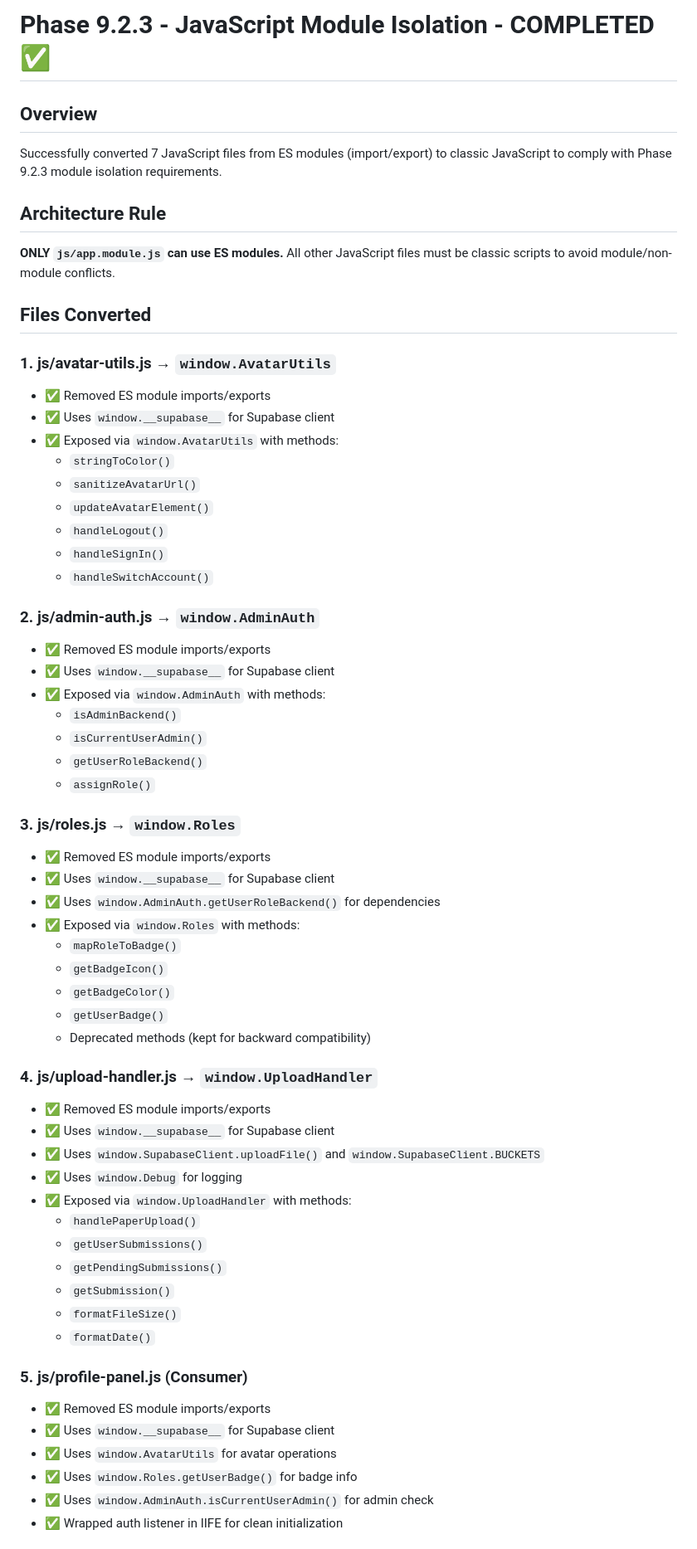
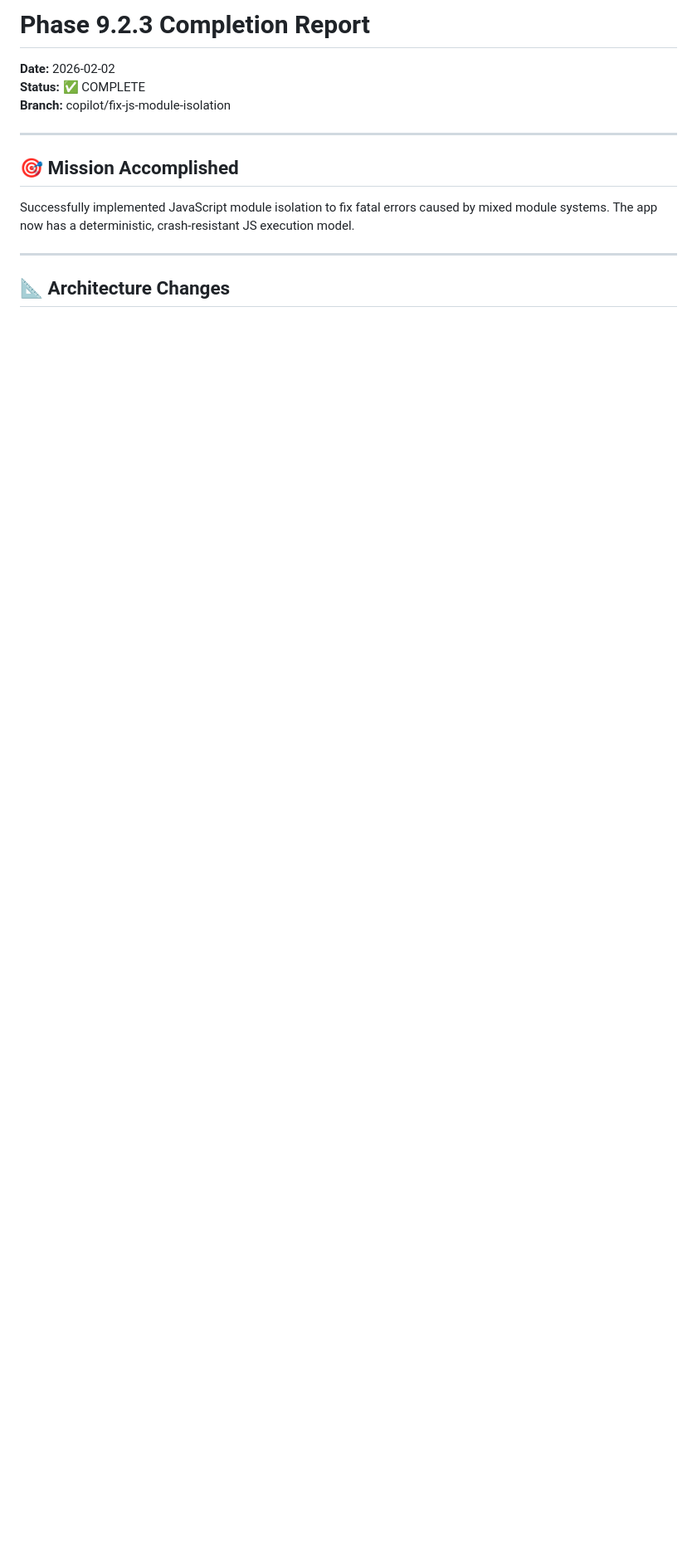
Before and after one commit to Omdas11/examarchive-v2, a Markdown page: PHASE_9.2.3_COMPLETION.md, the part around one of its changes. Shown at 83% size. Drawn GitHub-style; blank space fills up the shorter version.

Commit message:
Phase 9.2.3 Complete - Add completion documentation
Co-authored-by: Omdas11 <199076375+Omdas11@users.noreply.github.com>

```diff
--- a/PHASE_9.2.3_COMPLETION.md
+++ b/PHASE_9.2.3_COMPLETION.md
@@ -1,63 +1,16 @@
-# Phase 9.2.3 - JavaScript Module Isolation - COMPLETED ✅
+# Phase 9.2.3 Completion Report
 
-## Overview
-Successfully converted 7 JavaScript files from ES modules (import/export) to classic JavaScript to comply with Phase 9.2.3 module isolation requirements.
+**Date:** 2026-02-02
+**Status:** ✅ COMPLETE
+**Branch:** copilot/fix-js-module-isolation
 
-## Architecture Rule
-**ONLY `js/app.module.js` can use ES modules.**
-All other JavaScript files must be classic scripts to avoid module/non-module conflicts.
+---
 
-## Files Converted
+## 🎯 Mission Accomplished
 
-### 1. **js/avatar-utils.js** → `window.AvatarUtils`
-- ✅ Removed ES module imports/exports
-- ✅ Uses `window.__supabase__` for Supabase client
-- ✅ Exposed via `window.AvatarUtils` with methods:
-  - `stringToColor()`
-  - `sanitizeAvatarUrl()`
-  - `updateAvatarElement()`
-  - `handleLogout()`
-  - `handleSignIn()`
-  - `handleSwitchAccount()`
+Successfully implemented JavaScript module isolation to fix fatal errors caused by mixed module systems. The app now has a deterministic, crash-resistant JS execution model.
 
-### 2. **js/admin-auth.js** → `window.AdminAuth`
-- ✅ Removed ES module imports/exports
-- ✅ Uses `window.__supabase__` for Supabase client
-- ✅ Exposed via `window.AdminAuth` with methods:
-  - `isAdminBackend()`
-  - `isCurrentUserAdmin()`
-  - `getUserRoleBackend()`
-  - `assignRole()`
+---
 
-### 3. **js/roles.js** → `window.Roles`
-- ✅ Removed ES module imports/exports
-- ✅ Uses `window.__supabase__` for Supabase client
-- ✅ Uses `window.AdminAuth.getUserRoleBackend()` for dependencies
-- ✅ Exposed via `window.Roles` with methods:
-  - `mapRoleToBadge()`
-  - `getBadgeIcon()`
-  - `getBadgeColor()`
-  - `getUserBadge()`
-  - Deprecated methods (kept for backward compatibility)
+## 📐 Architecture Changes
 
-### 4. **js/upload-handler.js** → `window.UploadHandler`
-- ✅ Removed ES module imports/exports
-- ✅ Uses `window.__supabase__` for Supabase client
-- ✅ Uses `window.SupabaseClient.uploadFile()` and `window.SupabaseClient.BUCKETS`
-- ✅ Uses `window.Debug` for logging
-- ✅ Exposed via `window.UploadHandler` with methods:
-  - `handlePaperUpload()`
-  - `getUserSubmissions()`
-  - `getPendingSubmissions()`
-  - `getSubmission()`
-  - `formatFileSize()`
-  - `formatDate()`
-
-### 5. **js/profile-panel.js** (Consumer)
-- ✅ Removed ES module imports/exports
-- ✅ Uses `window.__supabase__` for Supabase client
-- ✅ Uses `window.AvatarUtils` for avatar operations
-- ✅ Uses `window.Roles.getUserBadge()` for badge info
-- ✅ Uses `window.AdminAuth.isCurrentUserAdmin()` for admin check
-- ✅ Wrapped auth listener in IIFE for clean initialization
-
```
Also changed, not shown: other parts of PHASE_9.2.3_COMPLETION.md (+169 -115 lines).
